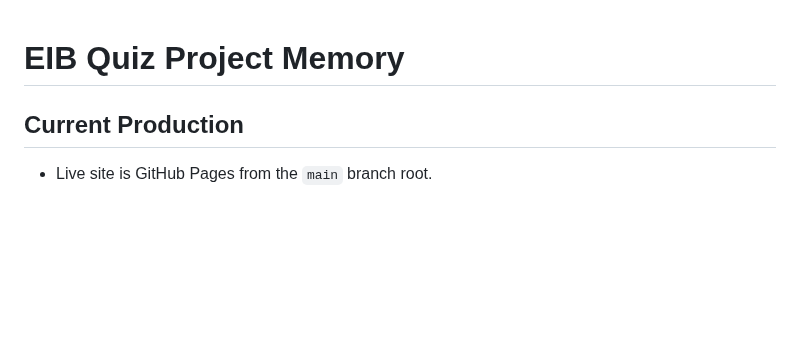
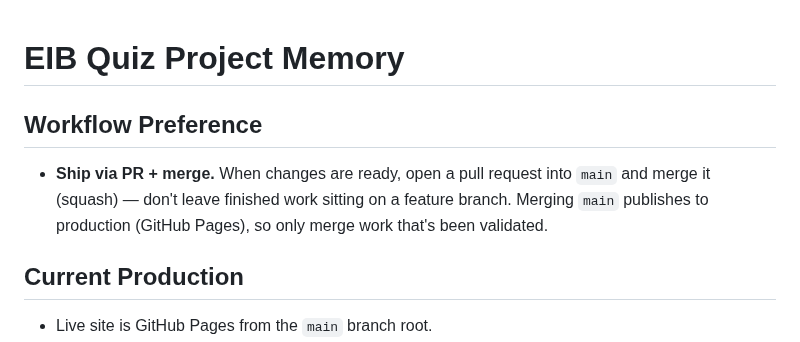
Before and after one commit to thelivinsine/eib-quiz, a Markdown page: CLAUDE.md, the part around the change. Rendered like a GitHub page; blank space fills up the shorter version.

Commit message:
docs: record ship-via-PR-and-merge workflow preference (#31)
* Soften theme border contrast, keep catalogue images true-colour, fix quiz readability

- Mute --ink/--border to a warm taupe (#8E887A dark, #5A5246 light) so heavy
  borders and offset shadows no longer read as stark white/black. Body --text
  stays full beige/charcoal, so legibility is unchanged.
- Remove the grayscale image filter: catalogue images (coats of arms, etc.) now
  always render in their true official-catalogue colours, regardless of theme or
  hover (matters on touch devices that never hover).
- Make the quiz "read aloud" button a clearly outlined pill (2px border, larger
  tap target) so it no longer reads as a faint dark-on-dark control.

Co-Authored-By: Claude Opus 4.8 <noreply@anthropic.com>
Claude-Session: https://claude.ai/code/session_01AagUDhEaPbKq9Y2Hu8YhLU

* docs: record ship-via-PR-and-merge workflow preference

Co-Authored-By: Claude Opus 4.8 <noreply@anthropic.com>
Claude-Session: https://claude.ai/code/session_01AagUDhEaPbKq9Y2Hu8YhLU

---------

Co-authored-by: Claude <noreply@anthropic.com>

```diff
--- a/CLAUDE.md
+++ b/CLAUDE.md
@@ -1,4 +1,11 @@
 # EIB Quiz Project Memory
+
+## Workflow Preference
+
+- **Ship via PR + merge.** When changes are ready, open a pull request into `main`
+  and merge it (squash) — don't leave finished work sitting on a feature branch.
+  Merging `main` publishes to production (GitHub Pages), so only merge work that's
+  been validated.
 
 ## Current Production
 
```
